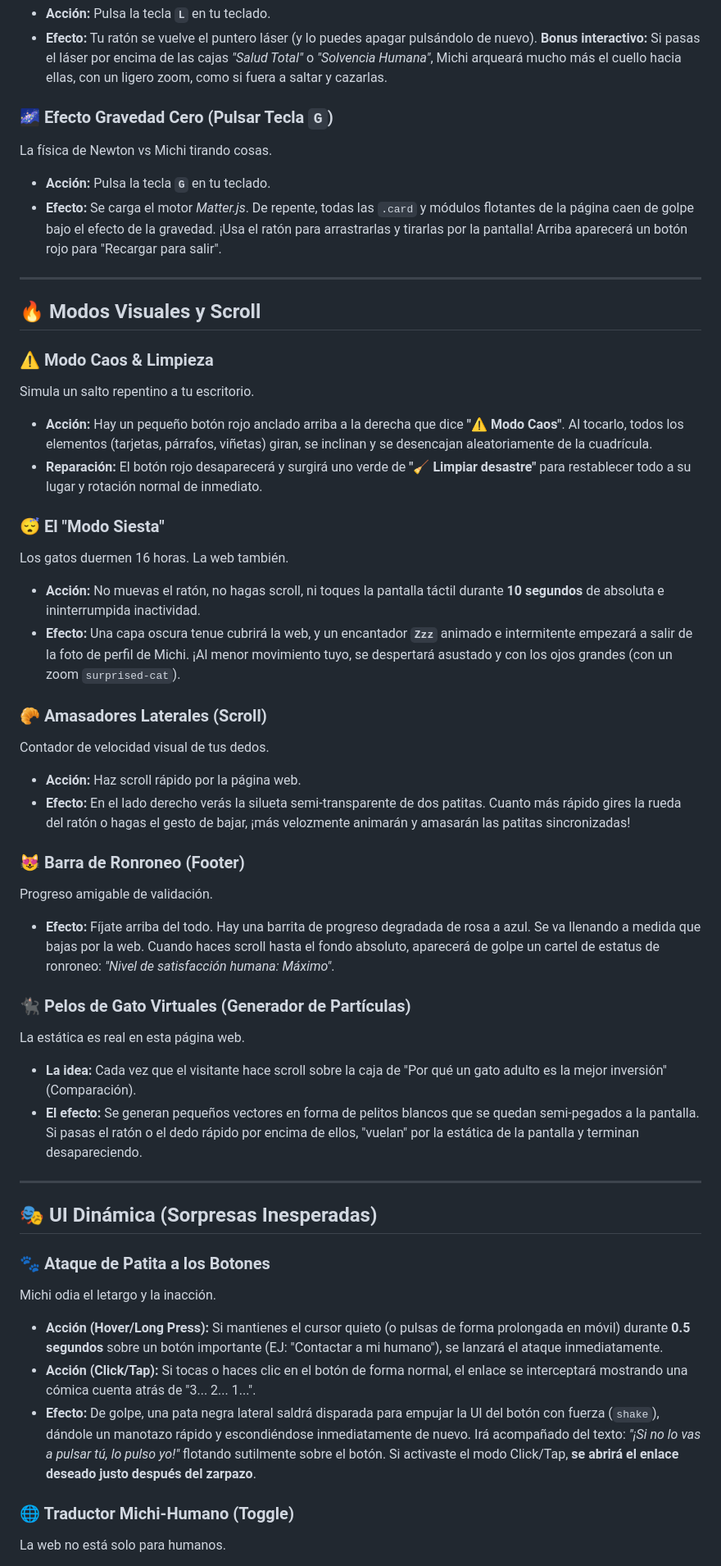
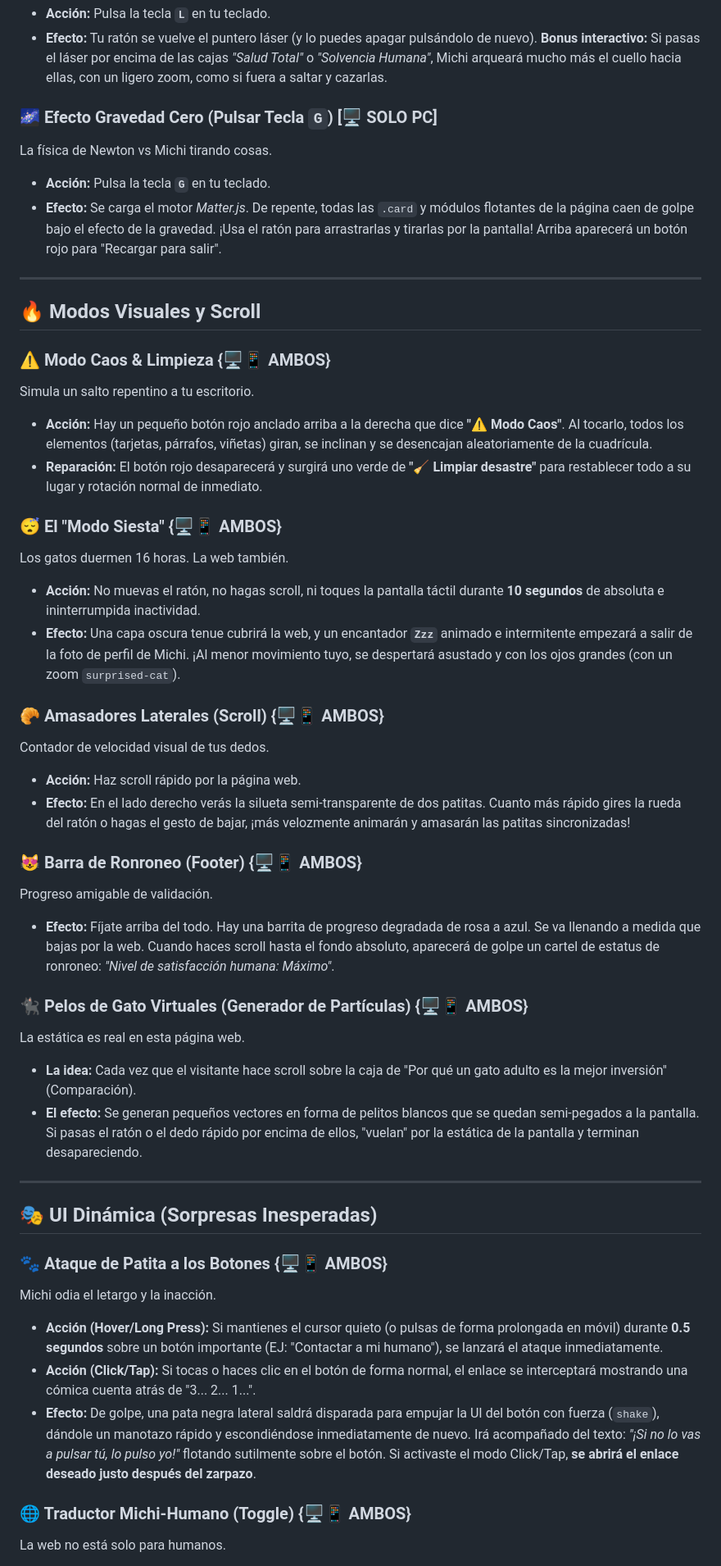
Before and after one commit to partybrasil/CV-Felino-Michi, a Markdown page: EasterEggs.md, the part around one of its changes. Shown at 82% size. Rendered like a GitHub page.

Commit message:
docs: Add platform compatibility indicators to Easter Eggs guide sections.

```diff
--- a/EasterEggs.md
+++ b/EasterEggs.md
@@ -54,7 +54,7 @@ Activa el modo persecución extrema.
 - **Acción:** Pulsa la tecla **`L`** en tu teclado.
 - **Efecto:** Tu ratón se vuelve el puntero láser (y lo puedes apagar pulsándolo de nuevo). **Bonus interactivo:** Si pasas el láser por encima de las cajas *"Salud Total"* o *"Solvencia Humana"*, Michi arqueará mucho más el cuello hacia ellas, con un ligero zoom, como si fuera a saltar y cazarlas.
 
-### 🌌 Efecto Gravedad Cero (Pulsar Tecla `G`)
+### 🌌 Efecto Gravedad Cero (Pulsar Tecla `G`) [🖥️ SOLO PC]
 La física de Newton vs Michi tirando cosas.
 - **Acción:** Pulsa la tecla **`G`** en tu teclado.
 - **Efecto:** Se carga el motor *Matter.js*. De repente, todas las `.card` y módulos flotantes de la página caen de golpe bajo el efecto de la gravedad. ¡Usa el ratón para arrastrarlas y tirarlas por la pantalla! Arriba aparecerá un botón rojo para "Recargar para salir".
@@ -63,26 +63,26 @@ La física de Newton vs Michi tirando cosas.
 
 ## 🔥 Modos Visuales y Scroll
 
-### ⚠️ Modo Caos & Limpieza
+### ⚠️ Modo Caos & Limpieza {🖥️📱 AMBOS}
 Simula un salto repentino a tu escritorio.
 - **Acción:** Hay un pequeño botón rojo anclado arriba a la derecha que dice **"⚠️ Modo Caos"**. Al tocarlo, todos los elementos (tarjetas, párrafos, viñetas) giran, se inclinan y se desencajan aleatoriamente de la cuadrícula.
 - **Reparación:** El botón rojo desaparecerá y surgirá uno verde de **"🧹 Limpiar desastre"** para restablecer todo a su lugar y rotación normal de inmediato.
 
-### 😴 El "Modo Siesta"
+### 😴 El "Modo Siesta" {🖥️📱 AMBOS}
 Los gatos duermen 16 horas. La web también.
 - **Acción:** No muevas el ratón, no hagas scroll, ni toques la pantalla táctil durante **10 segundos** de absoluta e ininterrumpida inactividad.
 - **Efecto:** Una capa oscura tenue cubrirá la web, y un encantador **`Zzz`** animado e intermitente empezará a salir de la foto de perfil de Michi. ¡Al menor movimiento tuyo, se despertará asustado y con los ojos grandes (con un zoom `surprised-cat`).
 
-### 🥐 Amasadores Laterales (Scroll)
+### 🥐 Amasadores Laterales (Scroll) {🖥️📱 AMBOS}
 Contador de velocidad visual de tus dedos.
 - **Acción:** Haz scroll rápido por la página web.
 - **Efecto:** En el lado derecho verás la silueta semi-transparente de dos patitas. Cuanto más rápido gires la rueda del ratón o hagas el gesto de bajar, ¡más velozmente animarán y amasarán las patitas sincronizadas!
 
-### 😻 Barra de Ronroneo (Footer)
+### 😻 Barra de Ronroneo (Footer) {🖥️📱 AMBOS}
 Progreso amigable de validación.
 - **Efecto:** Fíjate arriba del todo. Hay una barrita de progreso degradada de rosa a azul. Se va llenando a medida que bajas por la web. Cuando haces scroll hasta el fondo absoluto, aparecerá de golpe un cartel de estatus de ronroneo: *"Nivel de satisfacción humana: Máximo"*.
 
-### 🐈‍⬛ Pelos de Gato Virtuales (Generador de Partículas)
+### 🐈‍⬛ Pelos de Gato Virtuales (Generador de Partículas) {🖥️📱 AMBOS}
 La estática es real en esta página web.
 - **La idea:** Cada vez que el visitante hace scroll sobre la caja de "Por qué un gato adulto es la mejor inversión" (Comparación).
 - **El efecto:** Se generan pequeños vectores en forma de pelitos blancos que se quedan semi-pegados a la pantalla. Si pasas el ratón o el dedo rápido por encima de ellos, "vuelan" por la estática de la pantalla y terminan desapareciendo.
@@ -91,13 +91,13 @@ La estática es real en esta página web.
 
 ## 🎭 UI Dinámica (Sorpresas Inesperadas)
 
-### 🐾 Ataque de Patita a los Botones
+### 🐾 Ataque de Patita a los Botones {🖥️📱 AMBOS}
 Michi odia el letargo y la inacción.
 - **Acción (Hover/Long Press):** Si mantienes el cursor quieto (o pulsas de forma prolongada en móvil) durante **0.5 segundos** sobre un botón importante (EJ: "Contactar a mi humano"), se lanzará el ataque inmediatamente.
 - **Acción (Click/Tap):** Si tocas o haces clic en el botón de forma normal, el enlace se interceptará mostrando una cómica cuenta atrás de "3... 2... 1...".
 - **Efecto:** De golpe, una pata negra lateral saldrá disparada para empujar la UI del botón con fuerza (`shake`), dándole un manotazo rápido y escondiéndose inmediatamente de nuevo. Irá acompañado del texto: *"¡Si no lo vas a pulsar tú, lo pulso yo!"* flotando sutilmente sobre el botón. Si activaste el modo Click/Tap, **se abrirá el enlace deseado justo después del zarpazo**.
 
-### 🌐 Traductor Michi-Humano (Toggle)
+### 🌐 Traductor Michi-Humano (Toggle) {🖥️📱 AMBOS}
 
 La web no está solo para humanos.
 - **Acción:** Arriba a la izquierda, hay un elegante interruptor/deslizador estilo iOS llamado *"Miau Mode"*.
```
Also changed, not shown: other parts of EasterEggs.md (+12 -12 lines).
